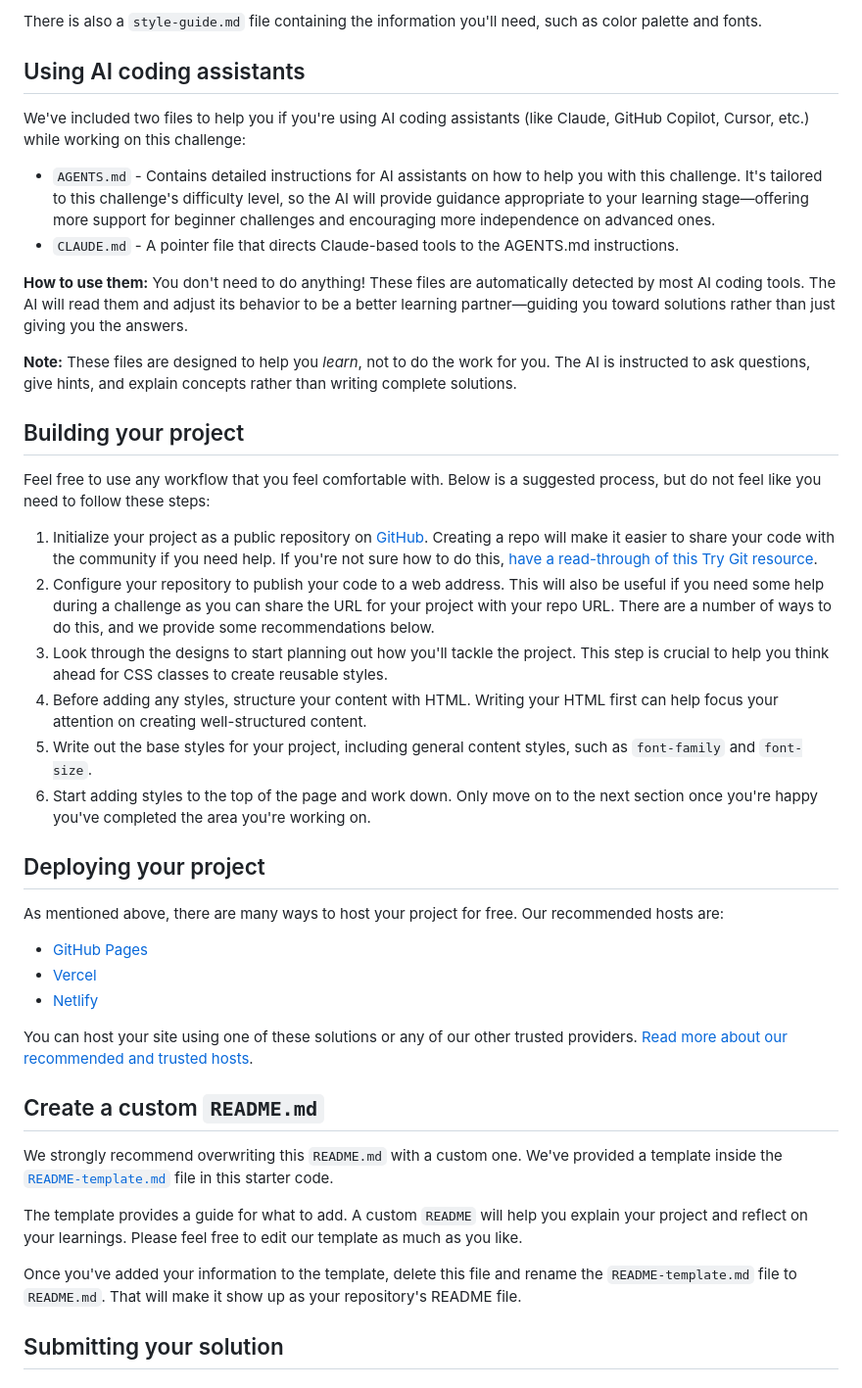
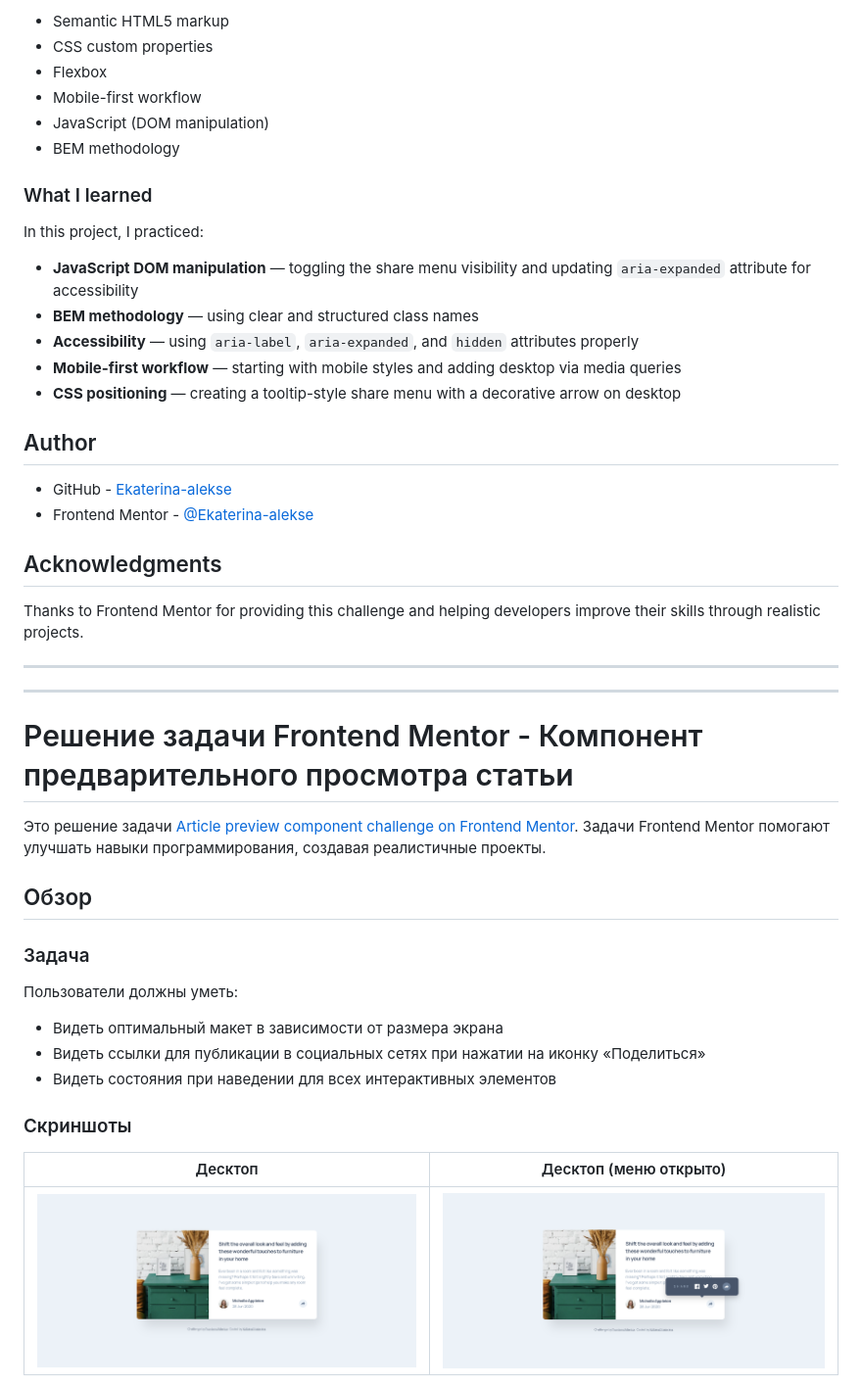
Before and after one commit to Ekaterina-alekse/article-preview-component, a Markdown page: README.md, the part around one of its changes. Shown at 98% size. Rendered like a GitHub page; pictures changed too: screenshots/desktop-active-state.png (added), screenshots/desktop.png (added).

```diff
--- a/README.md
+++ b/README.md
@@ -39,45 +45,51 @@ You will find all the required assets in the `/images` folder. The assets are al
 
-There is also a `style-guide.md` file containing the information you'll need, such as color palette and fonts.
+- Semantic HTML5 markup
+- CSS custom properties
+- Flexbox
+- Mobile-first workflow
+- JavaScript (DOM manipulation)
+- BEM methodology
 
-## Using AI coding assistants
+### What I learned
 
-We've included two files to help you if you're using AI coding assistants (like Claude, GitHub Copilot, Cursor, etc.) while working on this challenge:
+In this project, I practiced:
 
-- `AGENTS.md` - Contains detailed instructions for AI assistants on how to help you with this challenge. It's tailored to this challenge's difficulty level, so the AI will provide guidance appropriate to your learning stage—offering more support for beginner challenges and encouraging more independence on advanced ones.
-- `CLAUDE.md` - A pointer file that directs Claude-based tools to the AGENTS.md instructions.
+- **JavaScript DOM manipulation** — toggling the share menu visibility and updating `aria-expanded` attribute for accessibility
+- **BEM methodology** — using clear and structured class names
+- **Accessibility** — using `aria-label`, `aria-expanded`, and `hidden` attributes properly
+- **Mobile-first workflow** — starting with mobile styles and adding desktop via media queries
+- **CSS positioning** — creating a tooltip-style share menu with a decorative arrow on desktop
 
-**How to use them:** You don't need to do anything! These files are automatically detected by most AI coding tools. The AI will read them and adjust its behavior to be a better learning partner—guiding you toward solutions rather than just giving you the answers.
+## Author
 
-**Note:** These files are designed to help you *learn*, not to do the work for you. The AI is instructed to ask questions, give hints, and explain concepts rather than writing complete solutions.
+- GitHub - [Ekaterina-alekse](https://github.com/Ekaterina-alekse)
+- Frontend Mentor - [@Ekaterina-alekse](https://www.frontendmentor.io/profile/Ekaterina-alekse)
 
-## Building your project
+## Acknowledgments
 
-Feel free to use any workflow that you feel comfortable with. Below is a suggested process, but do not feel like you need to follow these steps:
+Thanks to Frontend Mentor for providing this challenge and helping developers improve their skills through realistic projects.
 
-1. Initialize your project as a public repository on [GitHub](https://github.com/). Creating a repo will make it easier to share your code with the community if you need help. If you're not sure how to do this, [have a read-through of this Try Git resource](https://try.github.io/).
-2. Configure your repository to publish your code to a web address. This will also be useful if you need some help during a challenge as you can share the URL for your project with your repo URL. There are a number of ways to do this, and we provide some recommendations below.
-3. Look through the designs to start planning out how you'll tackle the project. This step is crucial to help you think ahead for CSS classes to create reusable styles.
-4. Before adding any styles, structure your content with HTML. Writing your HTML first can help focus your attention on creating well-structured content.
-5. Write out the base styles for your project, including general content styles, such as `font-family` and `font-size`.
-6. Start adding styles to the top of the page and work down. Only move on to the next section once you're happy you've completed the area you're working on.
+---
 
-## Deploying your project
+---
 
-As mentioned above, there are many ways to host your project for free. Our recommended hosts are:
+# Решение задачи Frontend Mentor - Компонент предварительного просмотра статьи
 
-- [GitHub Pages](https://pages.github.com/)
-- [Vercel](https://vercel.com/)
-- [Netlify](https://www.netlify.com/)
+Это решение задачи [Article preview component challenge on Frontend Mentor](https://www.frontendmentor.io/challenges/article-preview-component-master). Задачи Frontend Mentor помогают улучшать навыки программирования, создавая реалистичные проекты.
 
-You can host your site using one of these solutions or any of our other trusted providers. [Read more about our recommended and trusted hosts](https://www.frontendmentor.io/guides/hosting-your-solution).
+## Обзор
 
-## Create a custom `README.md`
+### Задача
 
-We strongly recommend overwriting this `README.md` with a custom one. We've provided a template inside the [`README-template.md`](./README-template.md) file in this starter code.
+Пользователи должны уметь:
 
-The template provides a guide for what to add. A custom `README` will help you explain your project and reflect on your learnings. Please feel free to edit our template as much as you like.
+- Видеть оптимальный макет в зависимости от размера экрана
+- Видеть ссылки для публикации в социальных сетях при нажатии на иконку «Поделиться»
+- Видеть состояния при наведении для всех интерактивных элементов
 
-Once you've added your information to the template, delete this file and rename the `README-template.md` file to `README.md`. That will make it show up as your repository's README file.
+### Скриншоты
 
-## Submitting your solution
+| Десктоп | Десктоп (меню открыто) |
+| :---: | :---: |
+| ![Десктопная версия](./screenshots/desktop.png) | ![Десктоп с открытым меню](./screenshots/desktop-active-state.png) |
 
```
Also changed, not shown: other parts of README.md (+56 -36 lines), README-template.md (deleted, +0 -122 lines), screenshots/mobile-active-state.png (added), screenshots/mobile.png (added), 1 other file.
